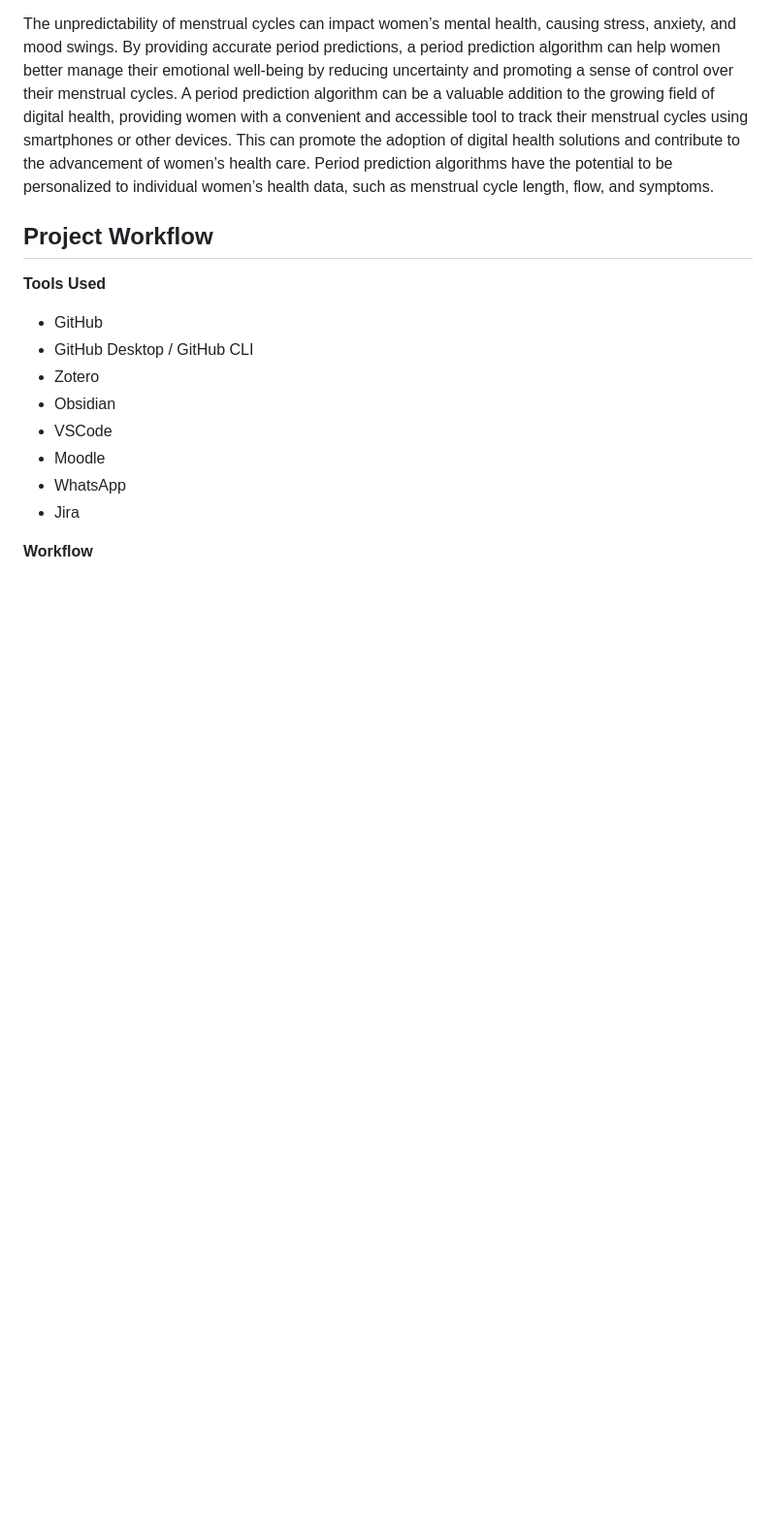
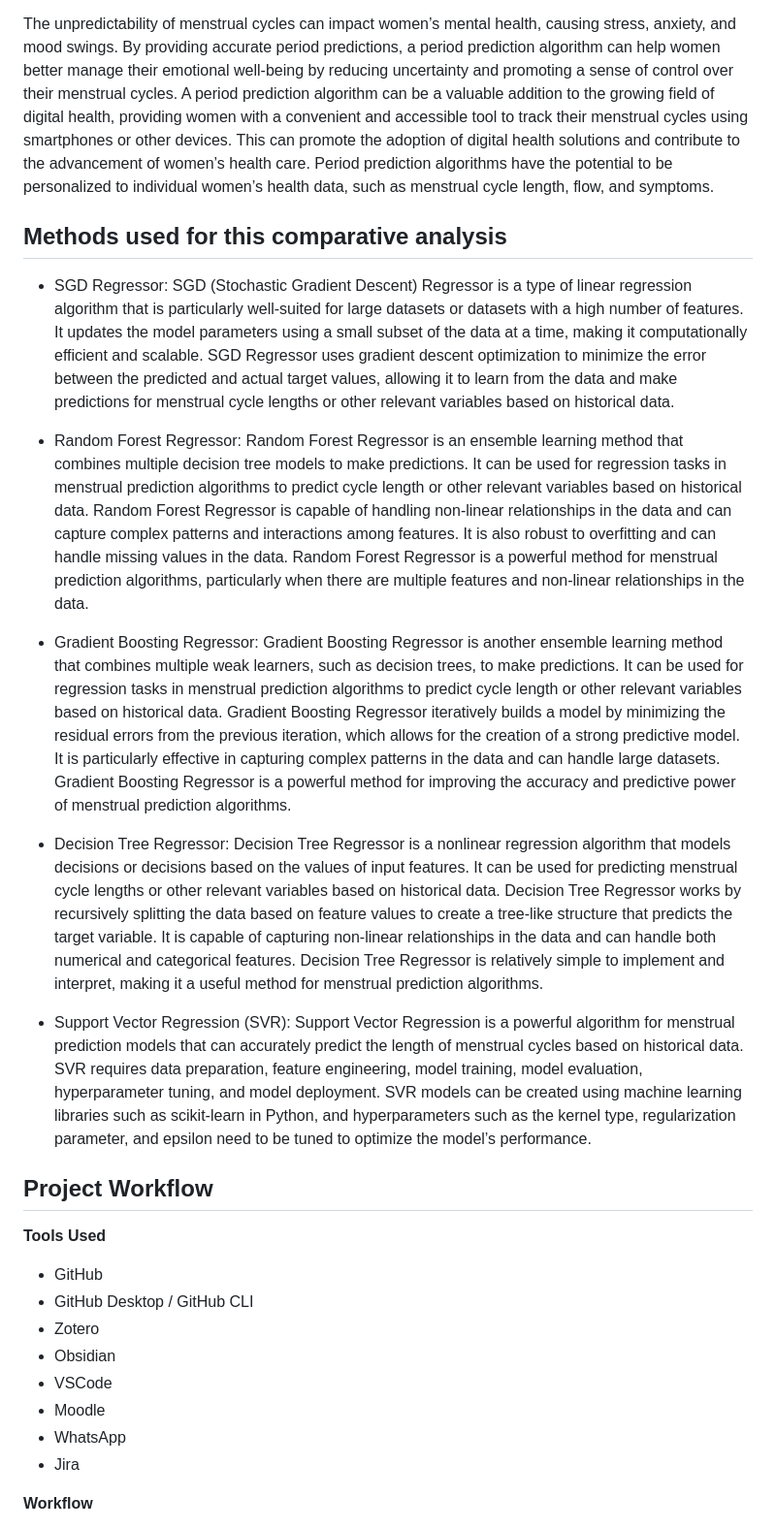
Before and after one commit to gopesh-code/Ovulive, a Markdown page: README.md, the part around the change. Shown: that part at 97% size. Drawn GitHub-style; blank space fills up the shorter version.

```diff
--- a/README.md
+++ b/README.md
@@ -21,6 +21,17 @@ Irregular or unpredictable menstrual cycles can cause inconvenience and discomfo
 
 The unpredictability of menstrual cycles can impact women’s mental health, causing stress, anxiety, and mood swings. By providing accurate period predictions, a period prediction algorithm can help women better manage their emotional well-being by reducing uncertainty and promoting a sense of control over their menstrual cycles.
 A period prediction algorithm can be a valuable addition to the growing field of digital health, providing women with a convenient and accessible tool to track their menstrual cycles using smartphones or other devices. This can promote the adoption of digital health solutions and contribute to the advancement of women’s health care. Period prediction algorithms have the potential to be personalized to individual women’s health data, such as menstrual cycle length, flow, and symptoms.
+
+## Methods used for this comparative analysis
+- SGD Regressor: SGD (Stochastic Gradient Descent) Regressor is a type of linear regression algorithm that is particularly well-suited for large datasets or datasets with a high number of features. It updates the model parameters using a small subset of the data at a time, making it computationally efficient and scalable. SGD Regressor uses gradient descent optimization to minimize the error between the predicted and actual target values, allowing it to learn from the data and make predictions for menstrual cycle lengths or other relevant variables based on historical data.
+
+- Random Forest Regressor: Random Forest Regressor is an ensemble learning method that combines multiple decision tree models to make predictions. It can be used for regression tasks in menstrual prediction algorithms to predict cycle length or other relevant variables based on historical data. Random Forest Regressor is capable of handling non-linear relationships in the data and can capture complex patterns and interactions among features. It is also robust to overfitting and can handle missing values in the data. Random Forest Regressor is a powerful method for menstrual prediction algorithms, particularly when there are multiple features and non-linear relationships in the data.
+
+- Gradient Boosting Regressor: Gradient Boosting Regressor is another ensemble learning method that combines multiple weak learners, such as decision trees, to make predictions. It can be used for regression tasks in menstrual prediction algorithms to predict cycle length or other relevant variables based on historical data. Gradient Boosting Regressor iteratively builds a model by minimizing the residual errors from the previous iteration, which allows for the creation of a strong predictive model. It is particularly effective in capturing complex patterns in the data and can handle large datasets. Gradient Boosting Regressor is a powerful method for improving the accuracy and predictive power of menstrual prediction algorithms.
+
+- Decision Tree Regressor: Decision Tree Regressor is a nonlinear regression algorithm that models decisions or decisions based on the values of input features. It can be used for predicting menstrual cycle lengths or other relevant variables based on historical data. Decision Tree Regressor works by recursively splitting the data based on feature values to create a tree-like structure that predicts the target variable. It is capable of capturing non-linear relationships in the data and can handle both numerical and categorical features. Decision Tree Regressor is relatively simple to implement and interpret, making it a useful method for menstrual prediction algorithms.
+
+- Support Vector Regression (SVR): Support Vector Regression is a powerful algorithm for menstrual prediction models that can accurately predict the length of menstrual cycles based on historical data. SVR requires data preparation, feature engineering, model training, model evaluation, hyperparameter tuning, and model deployment. SVR models can be created using machine learning libraries such as scikit-learn in Python, and hyperparameters such as the kernel type, regularization parameter, and epsilon need to be tuned to optimize the model’s performance.
 
 ## Project Workflow
 
```
